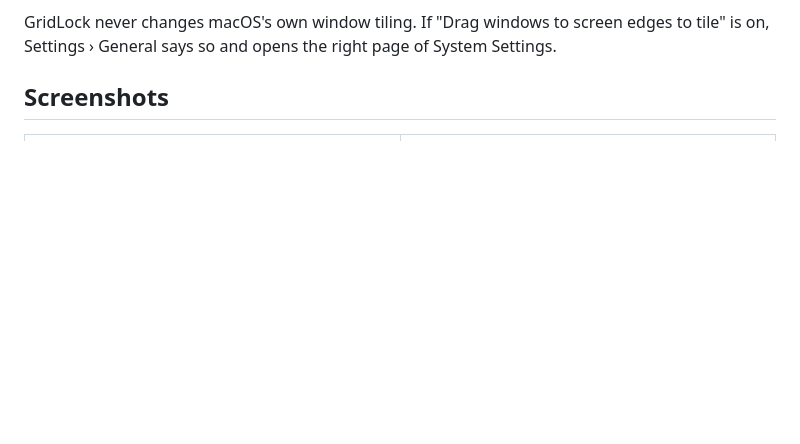
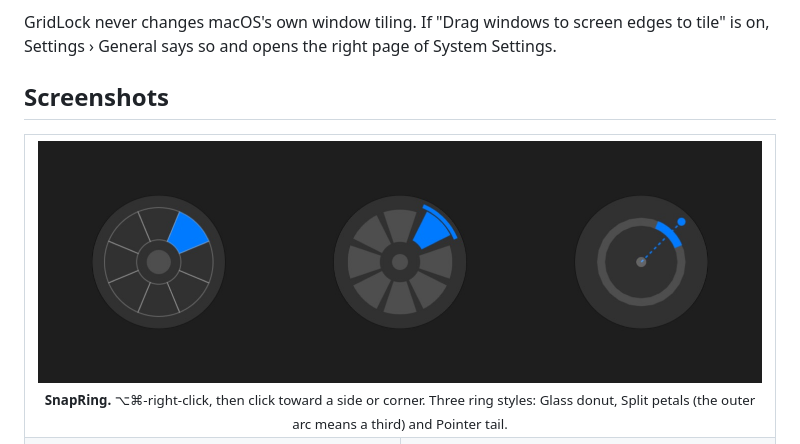
Before and after one commit to smanke-org/GridLock, a Markdown page: README.md, the part around one of its changes. GitHub-like rendering; pictures changed too: docs/images/gridlock-snapring.jpg (added); blank space fills up the shorter version.

Commit message:
README: SnapRing screenshot and retaken Shortcuts settings

```diff
--- a/README.md
+++ b/README.md
@@ -37,4 +37,7 @@ GridLock never changes macOS's own window tiling. If "Drag windows to screen edg
 
 <table>
 <tr>
+<td colspan="2" align="center"><img src="docs/images/gridlock-snapring.jpg" alt="SnapRing in its three styles, each pointing at the top-right quarter: Glass donut, Split petals with the outer arc for thirds, and Pointer tail"><br><sub><b>SnapRing.</b> ⌥⌘-right-click, then click toward a side or corner. Three ring styles: Glass donut, Split petals (the outer arc means a third) and Pointer tail.</sub></td>
+</tr>
+<tr>
 <td width="50%"><img src="docs/images/gridlock-grid.jpg" alt="Show Grid over a display: a 6 × 4 grid with Safari's window outlined and columns 4 to 6 of rows 1 and 2 selected, labeled 708 × 386, with the key hints at the bottom"><br><sub><b>Show Grid.</b> Draw the cells a window should fill, or move the selection with the arrow keys.</sub></td>
```
Also changed, not shown: other parts of README.md (+1 -1 lines), 1 other file.
